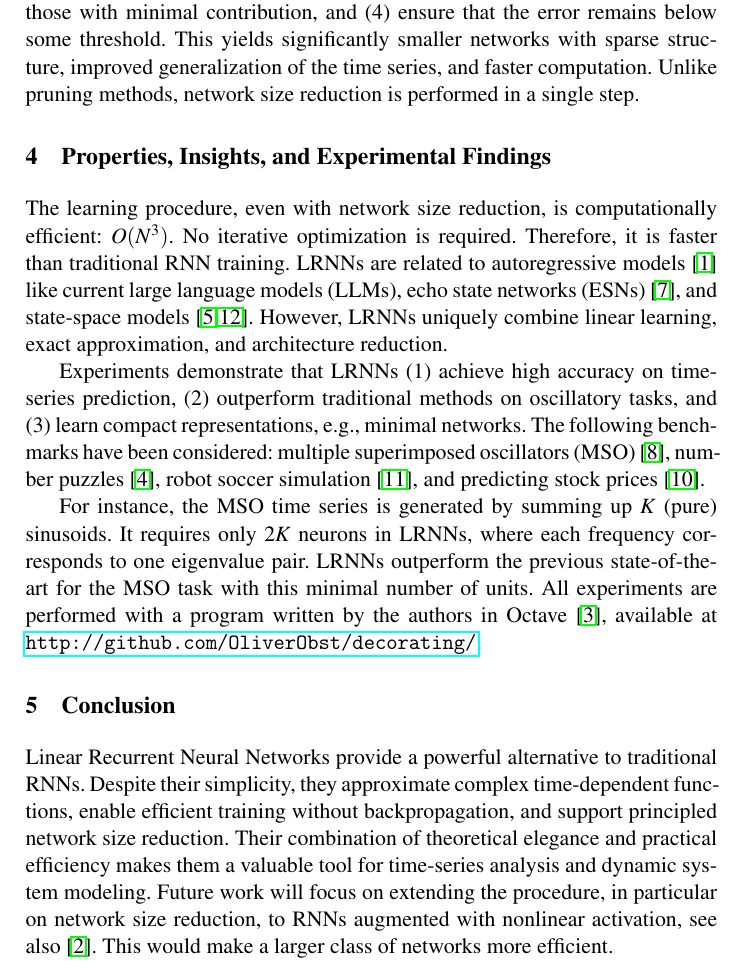
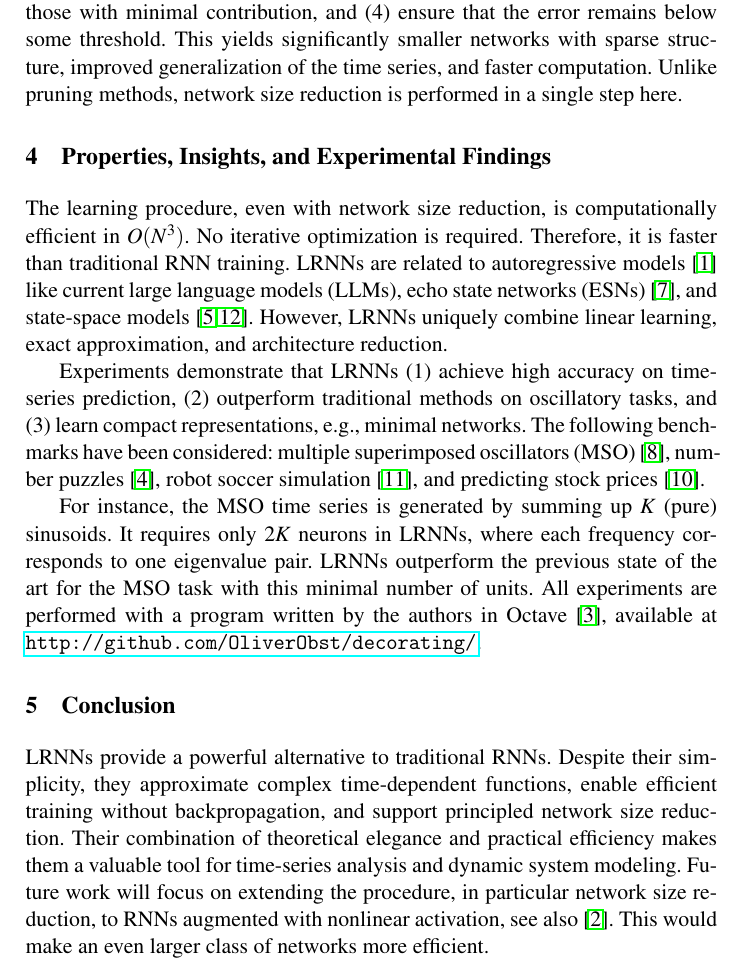
Before and after one commit to OliverObst/decorating, a LaTeX paper (paper/recupred-abstract.tex): part of page 3 of 4, cut so that both start at the same text. Compiled offline with pdfLaTeX.

Commit message:
last changes

```diff
--- a/paper/recupred-abstract.tex
+++ b/paper/recupred-abstract.tex
@@ -115,12 +115,12 @@ eigenvalues of $W$, (2)~rank the Jordan components of $W$ by importance,
 remains below some threshold. This yields significantly smaller networks with
 sparse structure, improved generalization of the time series, and faster
 computation. Unlike pruning methods, network size reduction is performed in a
-single step.
+single step here.
 
 \section{Properties, Insights, and Experimental Findings}
 
 The learning procedure, even with network size reduction, is computationally
-efficient: $O(N^3)$. No iterative optimization is required. Therefore, it is
+efficient in $O(N^3)$. No iterative optimization is required. Therefore, it is
 faster than traditional RNN training. LRNNs are related to autoregressive models
 \cite{Aka69} like current large language models (LLMs), echo state networks
 (ESNs) \cite{JH04}, and state-space models \cite{GGR22,OS+23}. However, LRNNs
@@ -137,20 +137,20 @@ stock prices~\cite{Lit20}.
 For instance, the MSO time series is generated by summing up $K$ (pure)
 sinusoids. It requires only $2K$ neurons in LRNNs, where each frequency
 corresponds to one eigenvalue pair. LRNNs outperform the previous
-state-of-the-art for the MSO task with this minimal number of units. All
+state of the art for the MSO task with this minimal number of units. All
 experiments are performed with a program written by the authors in Octave
 \cite{EB+17}, available at \url{http://github.com/OliverObst/decorating/}.
 
 \section{Conclusion}
 
-Linear Recurrent Neural Networks provide a powerful alternative to traditional
+LRNNs provide a powerful alternative to traditional
 RNNs. Despite their simplicity, they approximate complex time-dependent
 functions, enable efficient training without backpropagation, and support
 principled network size reduction. Their combination of theoretical elegance and
 practical efficiency makes them a valuable tool for time-series analysis and
 dynamic system modeling. Future work will focus on extending the procedure, in
-particular on network size reduction, to RNNs augmented with nonlinear
-activation, see also \cite{BKP16}. This would make a larger class of networks
+particular network size reduction, to RNNs augmented with nonlinear
+activation, see also \cite{BKP16}. This would make an even larger class of networks
 more efficient.
 
 \clearpage
```
Also changed, not shown: paper/recupred-abstract.tex (10 more changed lines).
